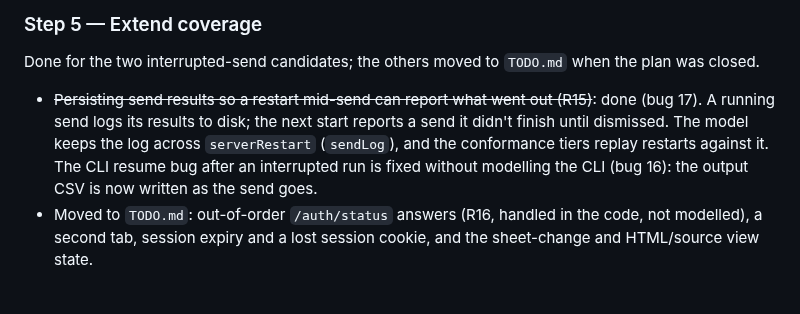
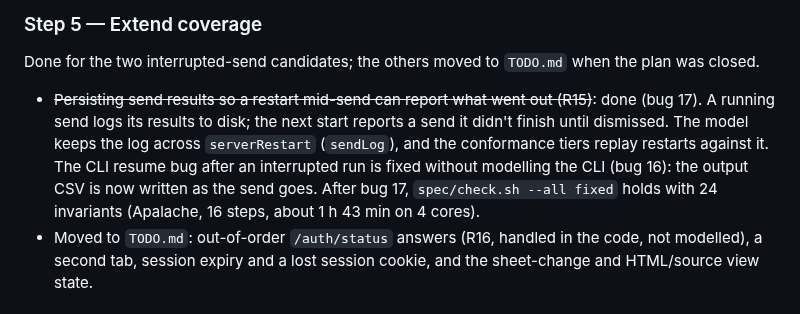
Before and after one commit to sjmurdoch/MergeMail365, a Markdown page: archive/quint-model-plan.md, the part around the change. Rendered like a GitHub page.

Commit message:
Archived plan: Apalache holds for all 24 invariants after bug 17
Co-Authored-By: Claude Opus 5.5 <noreply@anthropic.com>
Claude-Session: https://claude.ai/code/session_01L5oL9WxPZXgJ3C8n88hvDm

```diff
--- a/archive/quint-model-plan.md
+++ b/archive/quint-model-plan.md
@@ -449,7 +449,7 @@ Revised 2026-10-03 for the richer model. Conformance runs against `fixed` only.
 
 Done for the two interrupted-send candidates; the others moved to `TODO.md` when the plan was closed.
 
-- ~~Persisting send results so a restart mid-send can report what went out (R15)~~: done (bug 17). A running send logs its results to disk; the next start reports a send it didn't finish until dismissed. The model keeps the log across `serverRestart` (`sendLog`), and the conformance tiers replay restarts against it. The CLI resume bug after an interrupted run is fixed without modelling the CLI (bug 16): the output CSV is now written as the send goes.
+- ~~Persisting send results so a restart mid-send can report what went out (R15)~~: done (bug 17). A running send logs its results to disk; the next start reports a send it didn't finish until dismissed. The model keeps the log across `serverRestart` (`sendLog`), and the conformance tiers replay restarts against it. The CLI resume bug after an interrupted run is fixed without modelling the CLI (bug 16): the output CSV is now written as the send goes. After bug 17, `spec/check.sh --all fixed` holds with 24 invariants (Apalache, 16 steps, about 1 h 43 min on 4 cores).
 - Moved to `TODO.md`: out-of-order `/auth/status` answers (R16, handled in the code, not modelled), a second tab, session expiry and a lost session cookie, and the sheet-change and HTML/source view state.
 
 ## Out of scope
```
